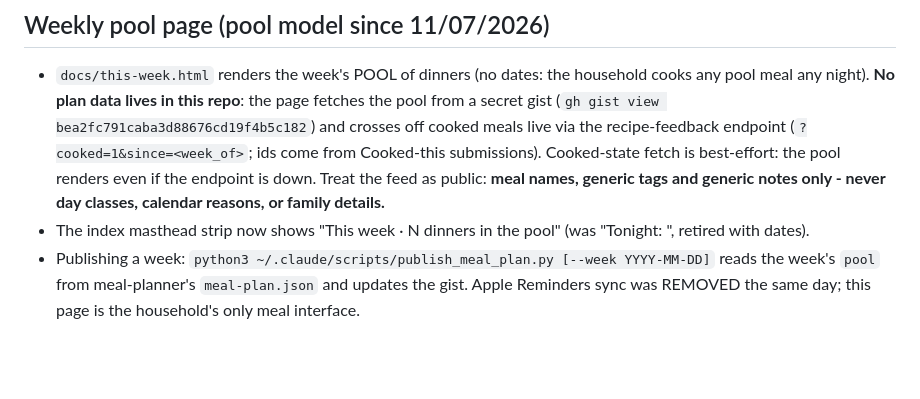
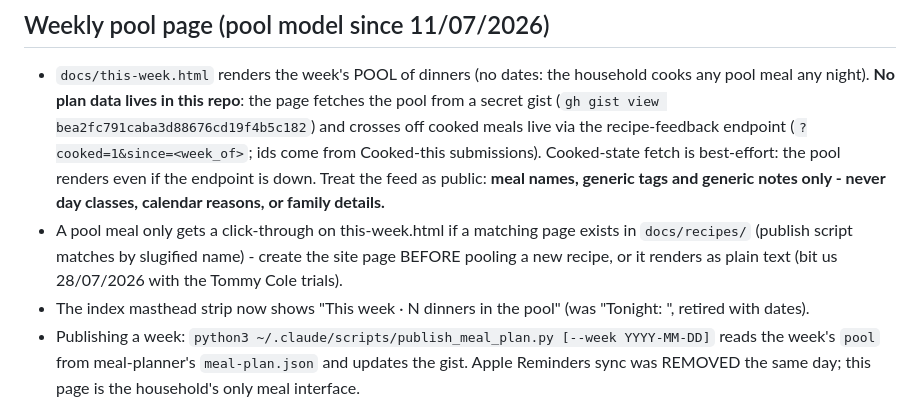
Before and after one commit to douglashblackwood/recipe-site, a Markdown page: CLAUDE.md, the part around the change. Rendered like a GitHub page; blank space fills up the shorter version.

Commit message:
Note: pool click-throughs require a site page before pooling
Co-Authored-By: Claude Fable 5 <noreply@anthropic.com>

```diff
--- a/CLAUDE.md
+++ b/CLAUDE.md
@@ -36,6 +36,7 @@ This is Douglas's only **public** GitHub repo (free GitHub Pages requires it). H
 ## Weekly pool page (pool model since 11/07/2026)
 
 - `docs/this-week.html` renders the week's POOL of dinners (no dates: the household cooks any pool meal any night). **No plan data lives in this repo**: the page fetches the pool from a secret gist (`gh gist view bea2fc791caba3d88676cd19f4b5c182`) and crosses off cooked meals live via the recipe-feedback endpoint (`?cooked=1&since=<week_of>`; ids come from Cooked-this submissions). Cooked-state fetch is best-effort: the pool renders even if the endpoint is down. Treat the feed as public: **meal names, generic tags and generic notes only - never day classes, calendar reasons, or family details.**
+- A pool meal only gets a click-through on this-week.html if a matching page exists in `docs/recipes/` (publish script matches by slugified name) - create the site page BEFORE pooling a new recipe, or it renders as plain text (bit us 28/07/2026 with the Tommy Cole trials).
 - The index masthead strip now shows "This week · N dinners in the pool" (was "Tonight: <meal>", retired with dates).
 - Publishing a week: `python3 ~/.claude/scripts/publish_meal_plan.py [--week YYYY-MM-DD]` reads the week's `pool` from meal-planner's `meal-plan.json` and updates the gist. Apple Reminders sync was REMOVED the same day; this page is the household's only meal interface.
 
```
